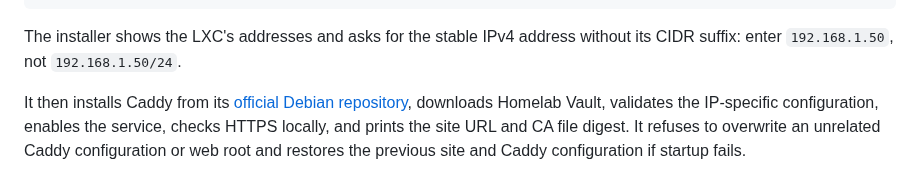
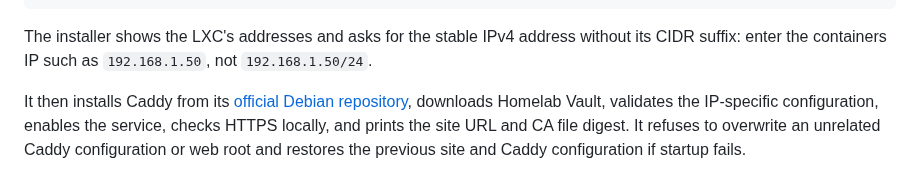
Before and after one commit to jakubgt/homelab-vault-gen, a Markdown page: README.md, the part around the change. GitHub-like rendering.

````diff
--- a/README.md
+++ b/README.md
@@ -100,7 +100,7 @@ chmod 0700 /root/install-homelab-vault.sh
 /root/install-homelab-vault.sh
 ```
 
-The installer shows the LXC's addresses and asks for the stable IPv4 address without its CIDR suffix: enter `192.168.1.50`, not `192.168.1.50/24`.
+The installer shows the LXC's addresses and asks for the stable IPv4 address without its CIDR suffix: enter the containers IP such as `192.168.1.50`, not `192.168.1.50/24`.
 
 It then installs Caddy from its [official Debian repository](https://caddyserver.com/docs/install), downloads Homelab Vault, validates the IP-specific configuration, enables the service, checks HTTPS locally, and prints the site URL and CA file digest. It refuses to overwrite an unrelated Caddy configuration or web root and restores the previous site and Caddy configuration if startup fails.
 
````
